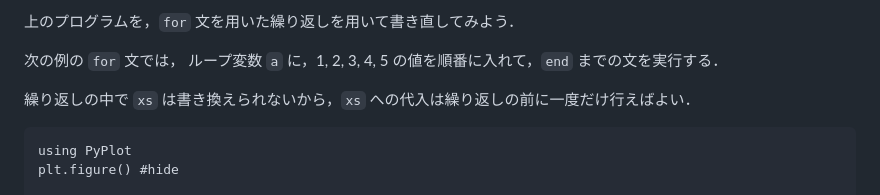
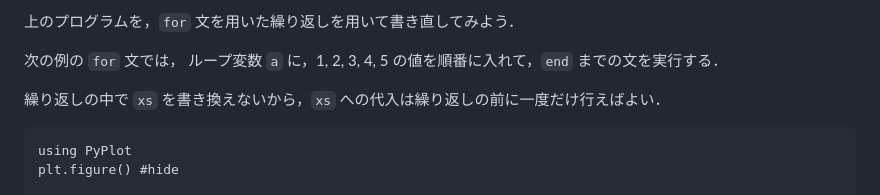
Before and after one commit to hsugawa8651/memoProgClass2023w.jl, a Markdown page: docs/src/ch02.md, the part around one of its changes. GitHub-like rendering.

````diff
--- a/docs/src/ch02.md
+++ b/docs/src/ch02.md
@@ -313,7 +313,7 @@ plt.close("all") #hide
 次の例の `for` 文では，
 ループ変数 `a` に，1, 2, 3, 4, 5 の値を順番に入れて，`end` までの文を実行する．
 
-繰り返しの中で `xs` は書き換えられないから，`xs` への代入は繰り返しの前に一度だけ行えばよい．
+繰り返しの中で `xs` を書き換えないから，`xs` への代入は繰り返しの前に一度だけ行えばよい．
 
 ```@example ch000
 using PyPlot
````
Also changed, not shown: other parts of docs/src/ch02.md (+1 -1 lines).
